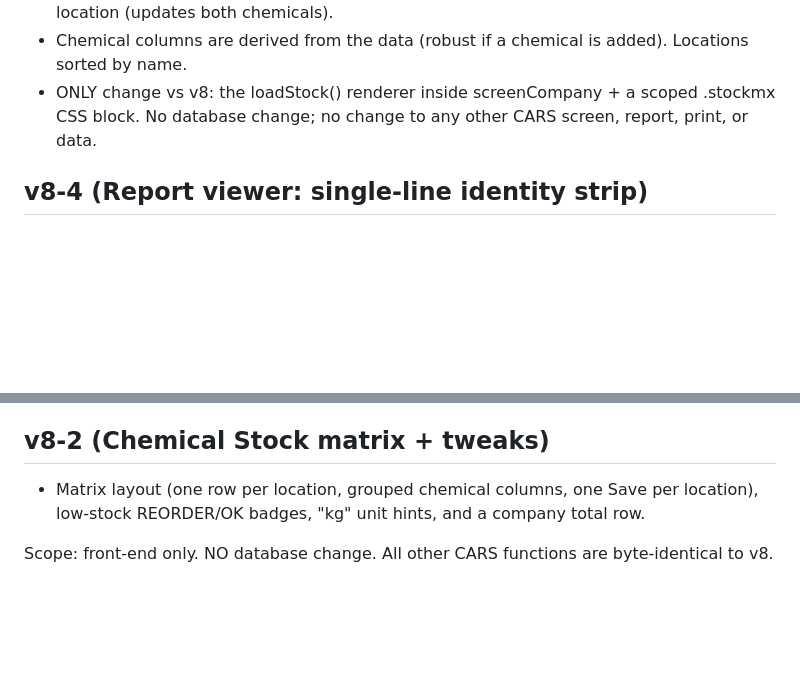
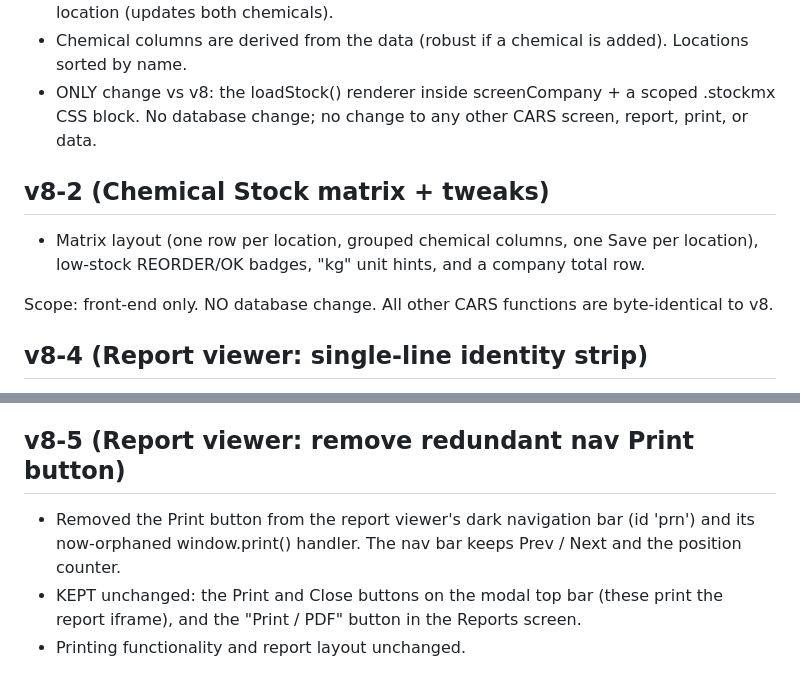
Before and after one commit to subramanikomba/pmpl, a Markdown page: README.md, 2 parts joined by grey strips. GitHub-like rendering; blank space fills up the shorter version.

Commit message:
Update README with version history corrections
Removed duplicate section for v8-2 and updated version history.

```diff
--- a/README.md
+++ b/README.md
@@ -88,6 +88,12 @@ Service worker cache: cars-cloud-v6.
 - ONLY change vs v8: the loadStock() renderer inside screenCompany + a scoped .stockmx CSS block.
   No database change; no change to any other CARS screen, report, print, or data.
 
+## v8-2 (Chemical Stock matrix + tweaks)
+- Matrix layout (one row per location, grouped chemical columns, one Save per location),
+  low-stock REORDER/OK badges, "kg" unit hints, and a company total row.
+
+Scope: front-end only. NO database change. All other CARS functions are byte-identical to v8.
+
 ## v8-4 (Report viewer: single-line identity strip)
 - The on-screen report viewer shows ONE compact line under the letterhead:
   Date · Train/Process · Technician · Company / Location · Status
@@ -100,8 +106,9 @@ Service worker cache: cars-cloud-v6.
 - PRINT UNCHANGED: strip hidden via @media print; print CSS block and printAll builder
   are byte-identical to the v8 baseline.
 
-## v8-2 (Chemical Stock matrix + tweaks)
-- Matrix layout (one row per location, grouped chemical columns, one Save per location),
-  low-stock REORDER/OK badges, "kg" unit hints, and a company total row.
-
-Scope: front-end only. NO database change. All other CARS functions are byte-identical to v8.
+## v8-5 (Report viewer: remove redundant nav Print button)
+- Removed the Print button from the report viewer's dark navigation bar (id 'prn') and its
+  now-orphaned window.print() handler. The nav bar keeps Prev / Next and the position counter.
+- KEPT unchanged: the Print and Close buttons on the modal top bar (these print the report
+  iframe), and the "Print / PDF" button in the Reports screen.
+- Printing functionality and report layout unchanged.
```
